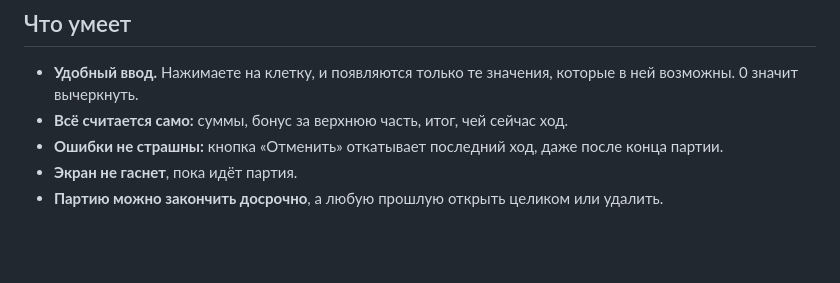
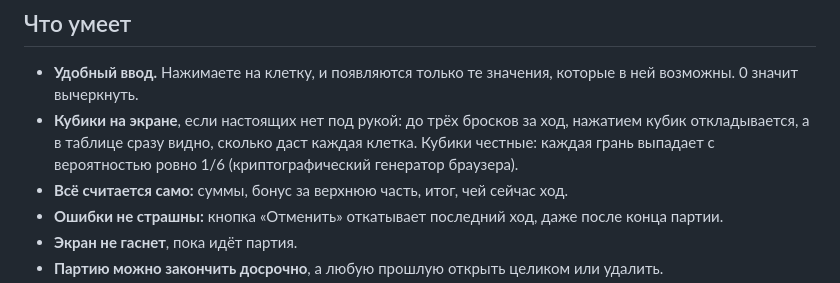
Before and after one commit to kitoglav22/yatzy, a Markdown page: README.md, the part around the change. Drawn GitHub-style; blank space fills up the shorter version.

Commit message:
Mention on-screen dice in README
Co-Authored-By: Claude Opus 5.5 <noreply@anthropic.com>
Claude-Session: https://claude.ai/code/session_01SMErAJHtUbh8T13qoWXYWg

```diff
--- a/README.md
+++ b/README.md
@@ -22,6 +22,7 @@
 ## Что умеет
 
 - **Удобный ввод.** Нажимаете на клетку, и появляются только те значения, которые в ней возможны. 0 значит вычеркнуть.
+- **Кубики на экране**, если настоящих нет под рукой: до трёх бросков за ход, нажатием кубик откладывается, а в таблице сразу видно, сколько даст каждая клетка. Кубики честные: каждая грань выпадает с вероятностью ровно 1/6 (криптографический генератор браузера).
 - **Всё считается само:** суммы, бонус за верхнюю часть, итог, чей сейчас ход.
 - **Ошибки не страшны:** кнопка «Отменить» откатывает последний ход, даже после конца партии.
 - **Экран не гаснет**, пока идёт партия.
```
